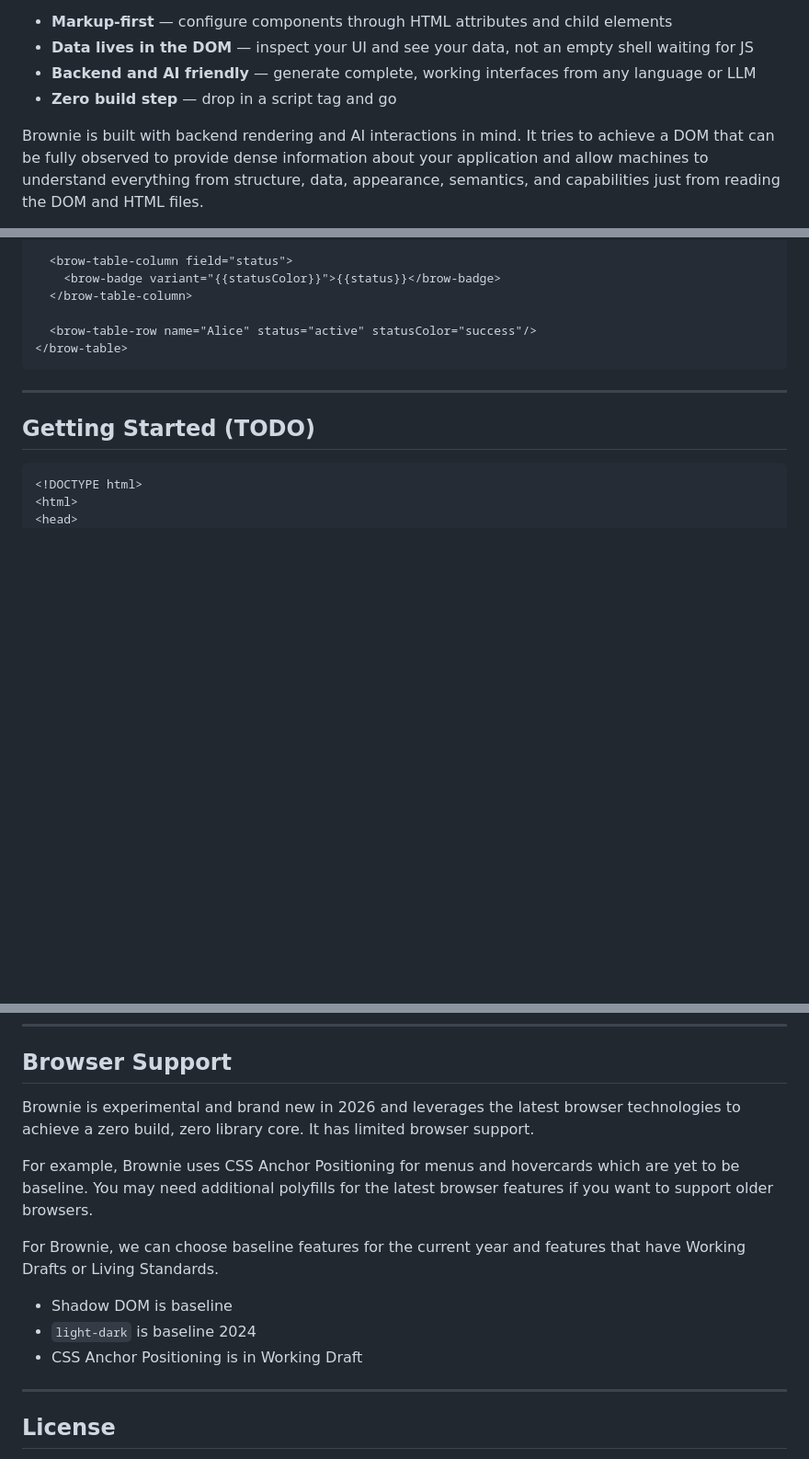
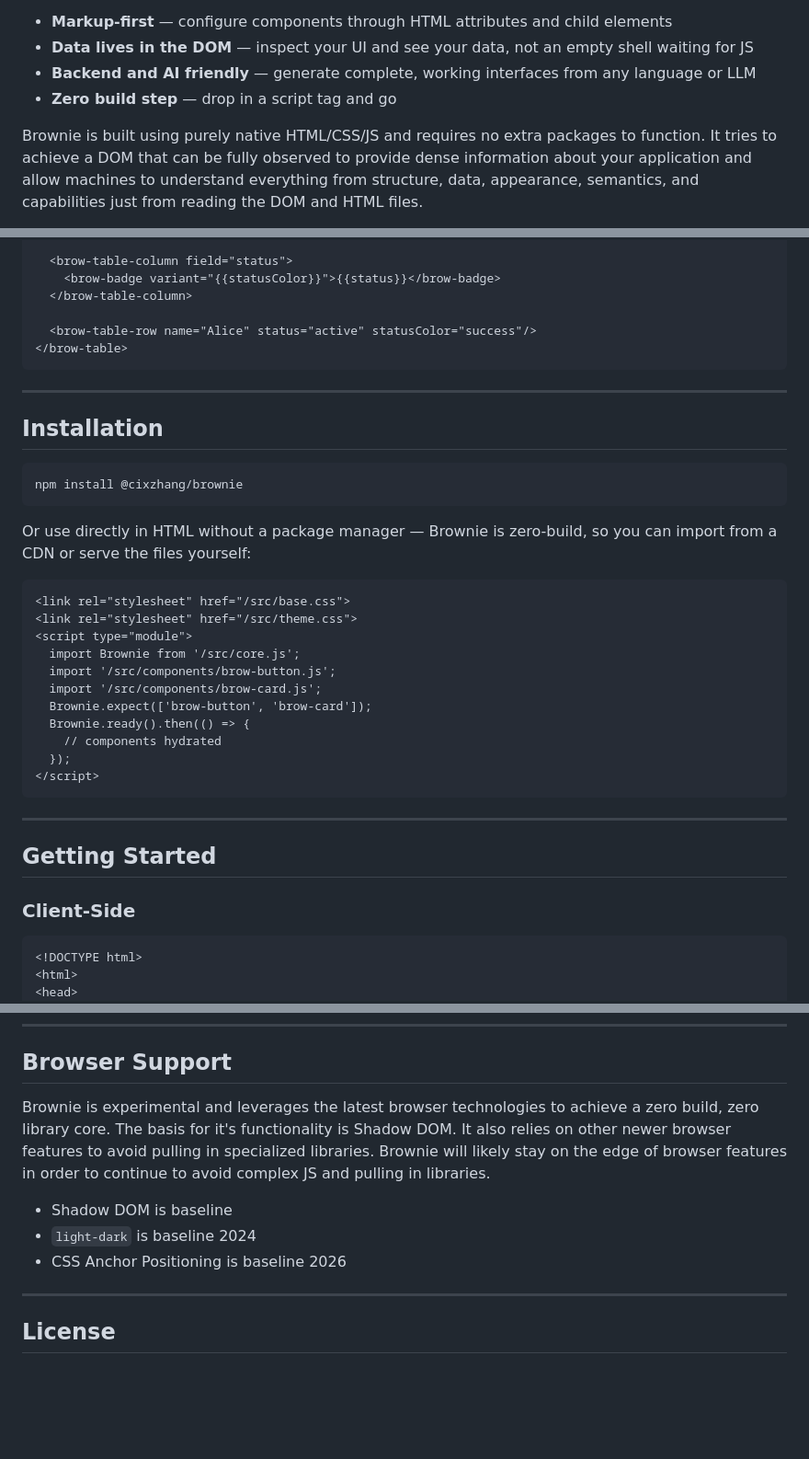
Before and after one commit to cixzhang/brownie, a Markdown page: README.md, 3 parts joined by grey strips. Shown at 92% size. GitHub-like rendering; blank space fills up the shorter version.

````diff
--- a/README.md
+++ b/README.md
@@ -23,7 +23,7 @@ Brownie takes a different approach:
 - **Backend and AI friendly** — generate complete, working interfaces from any language or LLM
 - **Zero build step** — drop in a script tag and go
 
-Brownie is built with backend rendering and AI interactions in mind.
+Brownie is built using purely native HTML/CSS/JS and requires no extra packages to function.
 It tries to achieve a DOM that can be fully observed to provide dense information
 about your application and allow machines to understand everything from structure,
 data, appearance, semantics, and capabilities just from reading the DOM and HTML files.
@@ -116,7 +116,33 @@ Simple things stay simple. Complex things are possible.
 
 ---
 
-## Getting Started (TODO)
+## Installation
+
+```bash
+npm install @cixzhang/brownie
+```
+
+Or use directly in HTML without a package manager — Brownie is zero-build, so you can import from a CDN or serve the files yourself:
+
+```html
+<link rel="stylesheet" href="/src/base.css">
+<link rel="stylesheet" href="/src/theme.css">
+<script type="module">
+  import Brownie from '/src/core.js';
+  import '/src/components/brow-button.js';
+  import '/src/components/brow-card.js';
+  Brownie.expect(['brow-button', 'brow-card']);
+  Brownie.ready().then(() => {
+    // components hydrated
+  });
+</script>
+```
+
+---
+
+## Getting Started
+
+### Client-Side
 
 ```html
 <!DOCTYPE html>
@@ -175,18 +257,14 @@ livereload .
 
 ## Browser Support
 
-Brownie is experimental and brand new in 2026 and leverages the latest browser technologies to achieve
-a zero build, zero library core. It has limited browser support.
-
-For example, Brownie uses CSS Anchor Positioning for menus and hovercards which are yet to be baseline.
-You may need additional polyfills for the latest browser features if you want to support older browsers.
-
-For Brownie, we can choose baseline features for the current year and features that have Working Drafts
-or Living Standards.
+Brownie is experimental and leverages the latest browser technologies to achieve a zero build, zero
+library core. The basis for it's functionality is Shadow DOM. It also relies on other newer browser
+features to avoid pulling in specialized libraries. Brownie will likely stay on the edge of browser
+features in order to continue to avoid complex JS and pulling in libraries.
 
 * Shadow DOM is baseline
 * `light-dark` is baseline 2024
-* CSS Anchor Positioning is in Working Draft
+* CSS Anchor Positioning is baseline 2026
 
 ---
 
````
Also changed, not shown: other parts of README.md (+68 -12 lines).
